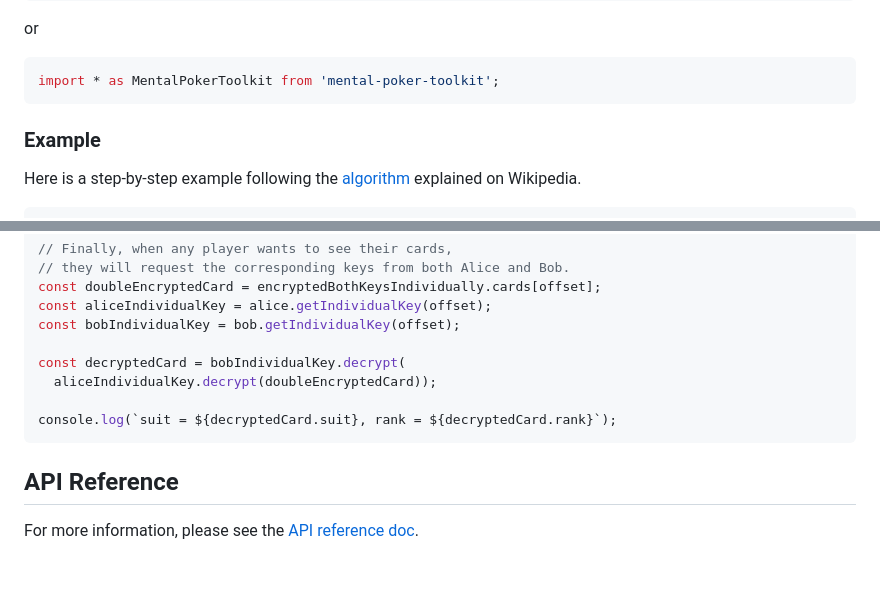
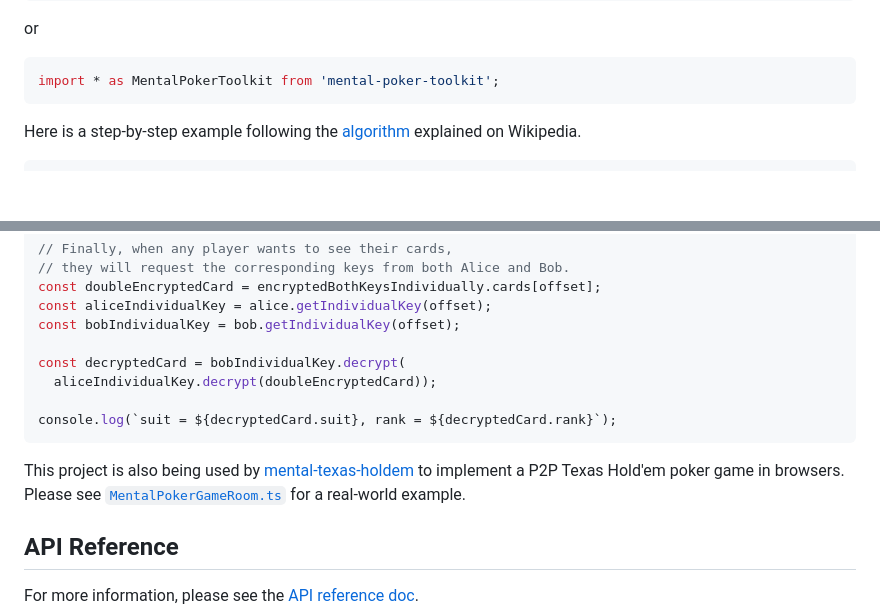
Before and after one commit to predatorray/mental-poker-toolkit, a Markdown page: README.md, 2 parts joined by grey strips. GitHub-like rendering; blank space fills up the shorter version.

````diff
--- a/README.md
+++ b/README.md
@@ -27,7 +27,6 @@ or
 import * as MentalPokerToolkit from 'mental-poker-toolkit';
 ```
 
-### Example
 
 Here is a step-by-step example following the [algorithm](https://en.wikipedia.org/wiki/Mental_poker#The_algorithm) explained on Wikipedia.
 
@@ -95,6 +94,9 @@ const decryptedCard = bobIndividualKey.decrypt(
 console.log(`suit = ${decryptedCard.suit}, rank = ${decryptedCard.rank}`);
 ```
 
+This project is also being used by [mental-texas-holdem](https://github.com/predatorray/mental-texas-holdem) to implement a P2P Texas Hold'em poker game in browsers.
+Please see [`MentalPokerGameRoom.ts`](https://github.com/predatorray/mental-texas-holdem/blob/master/src/lib/MentalPokerGameRoom.ts) for a real-world example.
+
 ## API Reference
 
 For more information, please see the [API reference doc](https://predatorray.github.io/mental-poker-toolkit).
````
